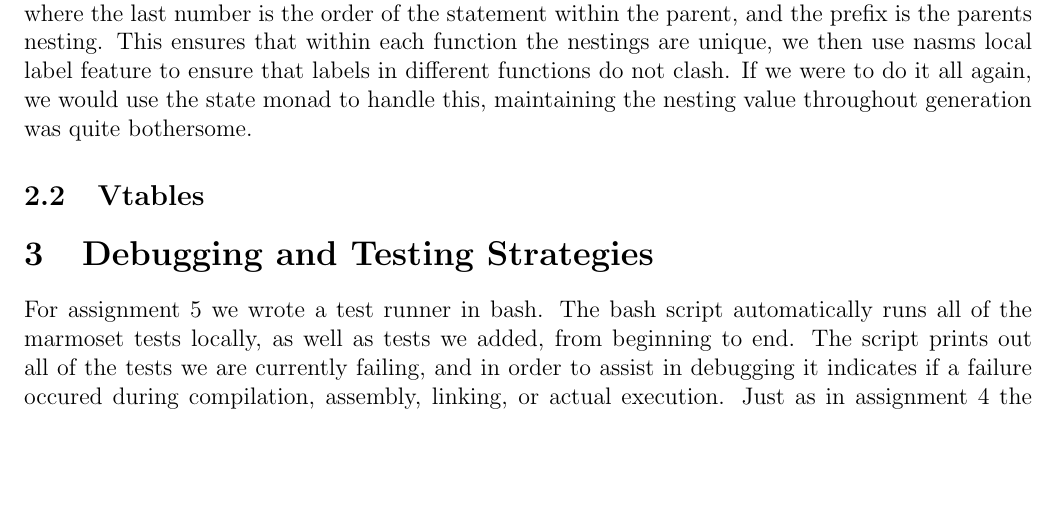
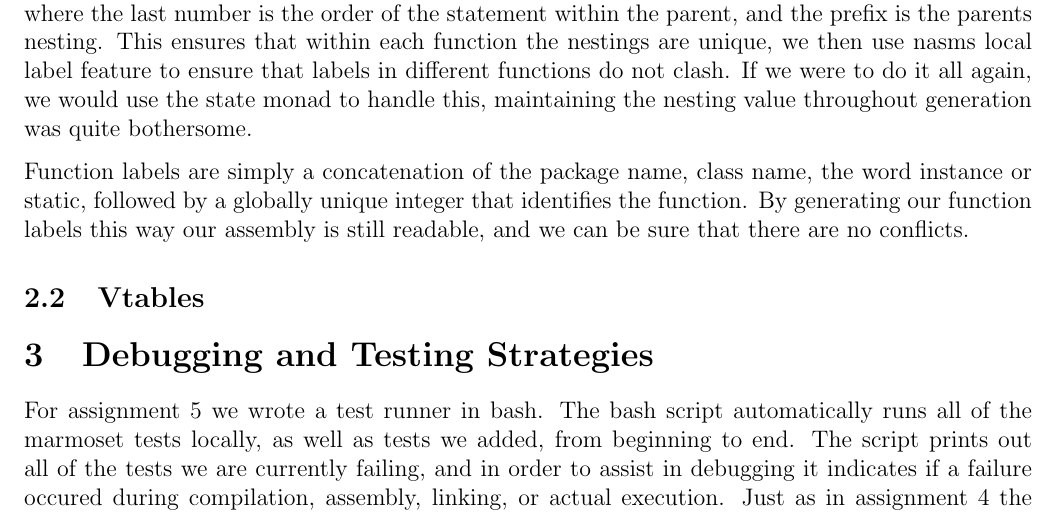
Before and after one commit to SiweiYang/CS644, a LaTeX document (doc/a5.tex): part of page 4 of 4, cut so that both start at the same text, the shorter picture padded with empty space. Compiled offline with pdfLaTeX.

Commit message:
Function label generation

```diff
--- a/doc/a5.tex
+++ b/doc/a5.tex
@@ -141,6 +141,9 @@ Instead, we keep track of the nesting of statements and expressions.
 A nesting is a list of integers, where the last number is the order of the statement within the parent, and the prefix is the parents nesting.
 This ensures that within each function the nestings are unique, we then use nasms local label feature to ensure that labels in different functions do not clash.
 If we were to do it all again, we would use the state monad to handle this, maintaining the nesting value throughout generation was quite bothersome.
+
+Function labels are simply a concatenation of the package name, class name, the word instance or static, followed by a globally unique integer that identifies the function.
+By generating our function labels this way our assembly is still readable, and we can be sure that there are no conflicts.
 \subsection{Vtables}
 
 \section{Debugging and Testing Strategies}
```
